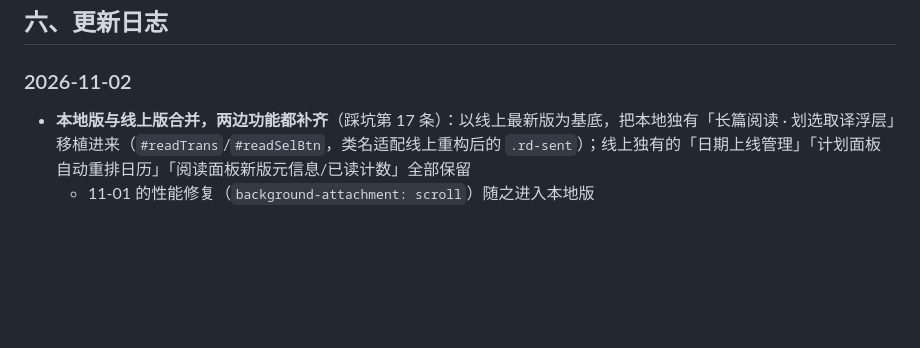
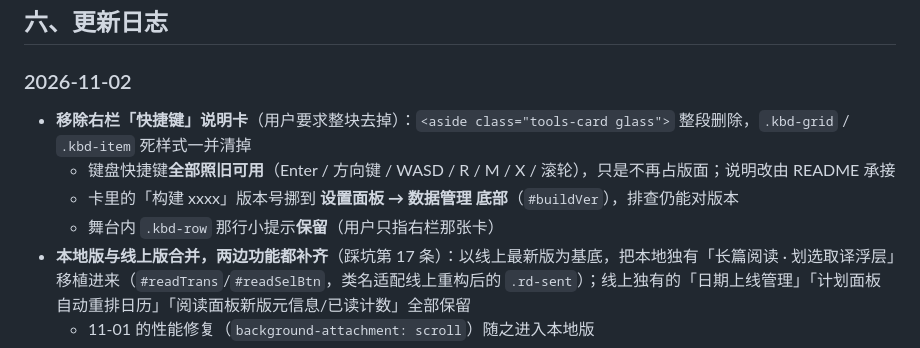
Before and after one commit to Yaaaccc/english-word-dictation, a Markdown page: README.md, the part around the change. Rendered like a GitHub page; blank space fills up the shorter version.

Commit message:
移除右栏快捷键说明卡，版本号挪到设置面板
整块删除 tools-card 快捷键卡（无 JS 依赖），清掉 .kbd-grid/.kbd-item 死样式；键盘快捷键照旧可用。构建版本号移到设置面板→数据管理底部 #buildVer。

```diff
--- a/README.md
+++ b/README.md
@@ -228,6 +228,10 @@ Dock 的「📖」打开真题文章列表，点句翻译、划选译、目标
 ## 六、更新日志
 
 ### 2026-11-02
+- **移除右栏「快捷键」说明卡**（用户要求整块去掉）：`<aside class="tools-card glass">` 整段删除，`.kbd-grid` / `.kbd-item` 死样式一并清掉
+  - 键盘快捷键**全部照旧可用**（Enter / 方向键 / WASD / R / M / X / 滚轮），只是不再占版面；说明改由 README 承接
+  - 卡里的「构建 xxxx」版本号挪到 **设置面板 → 数据管理 底部**（`#buildVer`），排查仍能对版本
+  - 舞台内 `.kbd-row` 那行小提示**保留**（用户只指右栏那张卡）
 - **本地版与线上版合并，两边功能都补齐**（踩坑第 17 条）：以线上最新版为基底，把本地独有「长篇阅读 · 划选取译浮层」移植进来（`#readTrans`/`#readSelBtn`，类名适配线上重构后的 `.rd-sent`）；线上独有的「日期上线管理」「计划面板自动重排日历」「阅读面板新版元信息/已读计数」全部保留
   - 11-01 的性能修复（`background-attachment: scroll`）随之进入本地版
   - 划选取译改为 `position:fixed` + 视口坐标定位，不再依赖已被重构的 `offsetParent`
```
